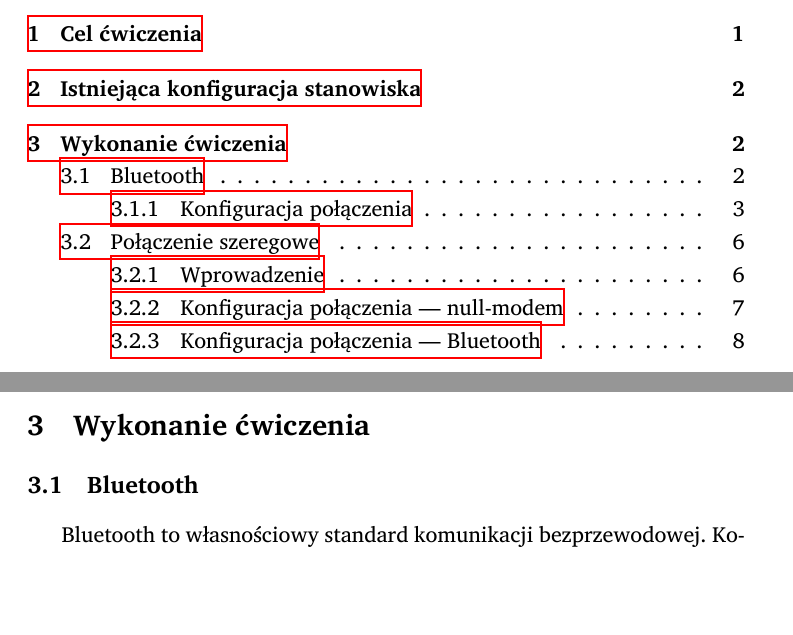
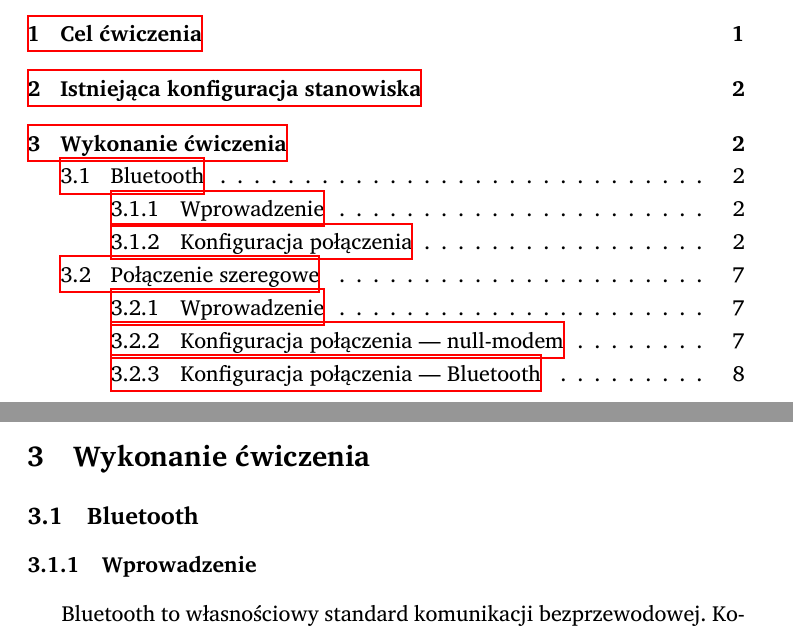
Before and after one commit to student-tomasz/skl-sprawozdanie-interfejsy, a LaTeX document (sprawozdanie-interfejsy.tex, which reads tex/bluetooth.tex): two parts of pages 1 and 2 of 9, joined at a grey line, cut so that both start at the same text. Compiled offline with XeLaTeX; a missing font is replaced by an installed copy or a similar font.

Commit message:
Dodaj podpodsekcję 'Wprowadzenie' do rozdziału o Bluetooth

```diff
--- a/tex/bluetooth.tex
+++ b/tex/bluetooth.tex
@@ -1,5 +1,7 @@
 \subsection{\bt}
 \label{sec:bt}
+
+\subsubsection{Wprowadzenie}
 
 \bt{} to własnościowy standard komunikacji bezprzewodowej. Korzystając
 z~połączenia \bt{} możliwe jest tworzenie sieci PAN --- \emph{Personal Area
```
